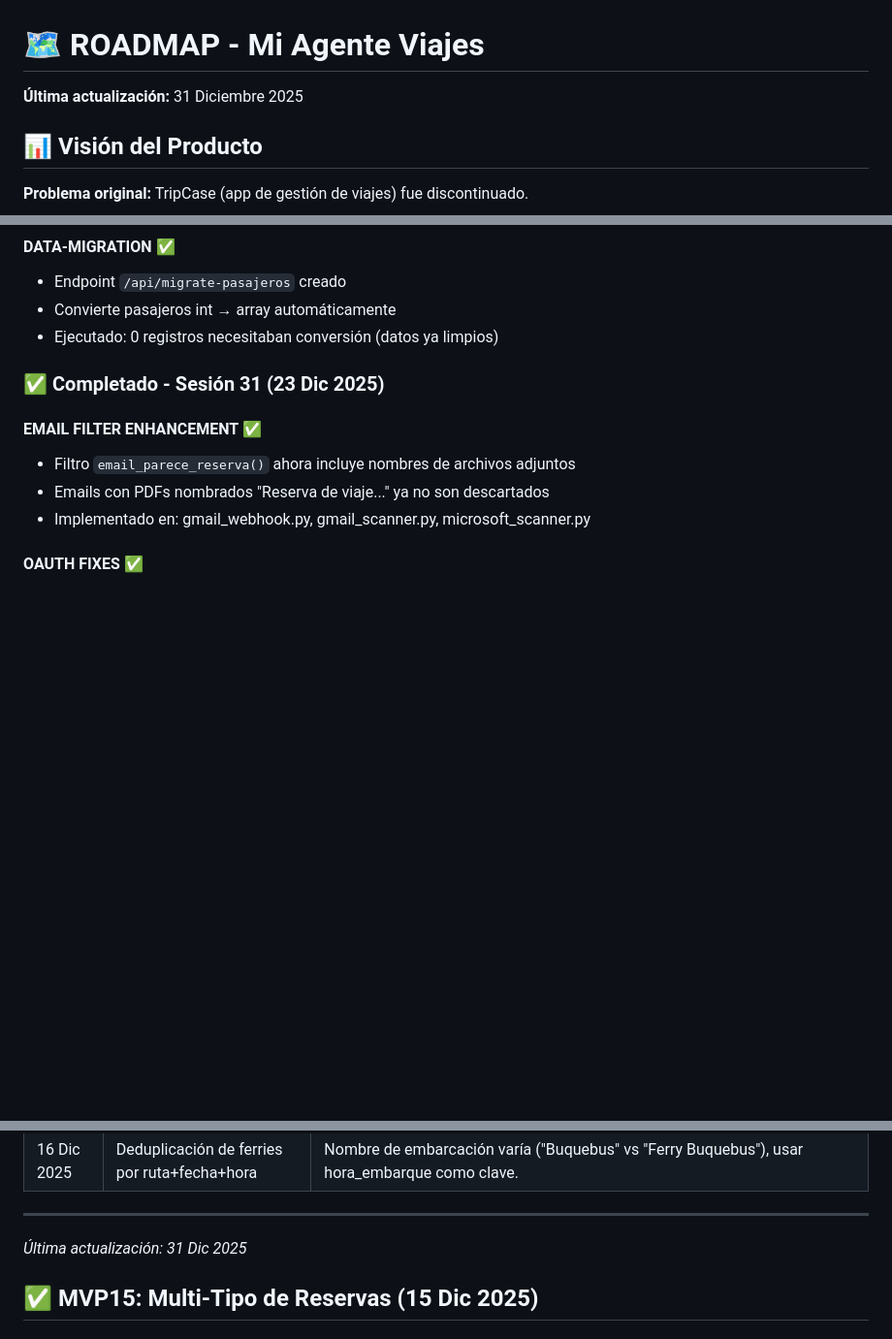
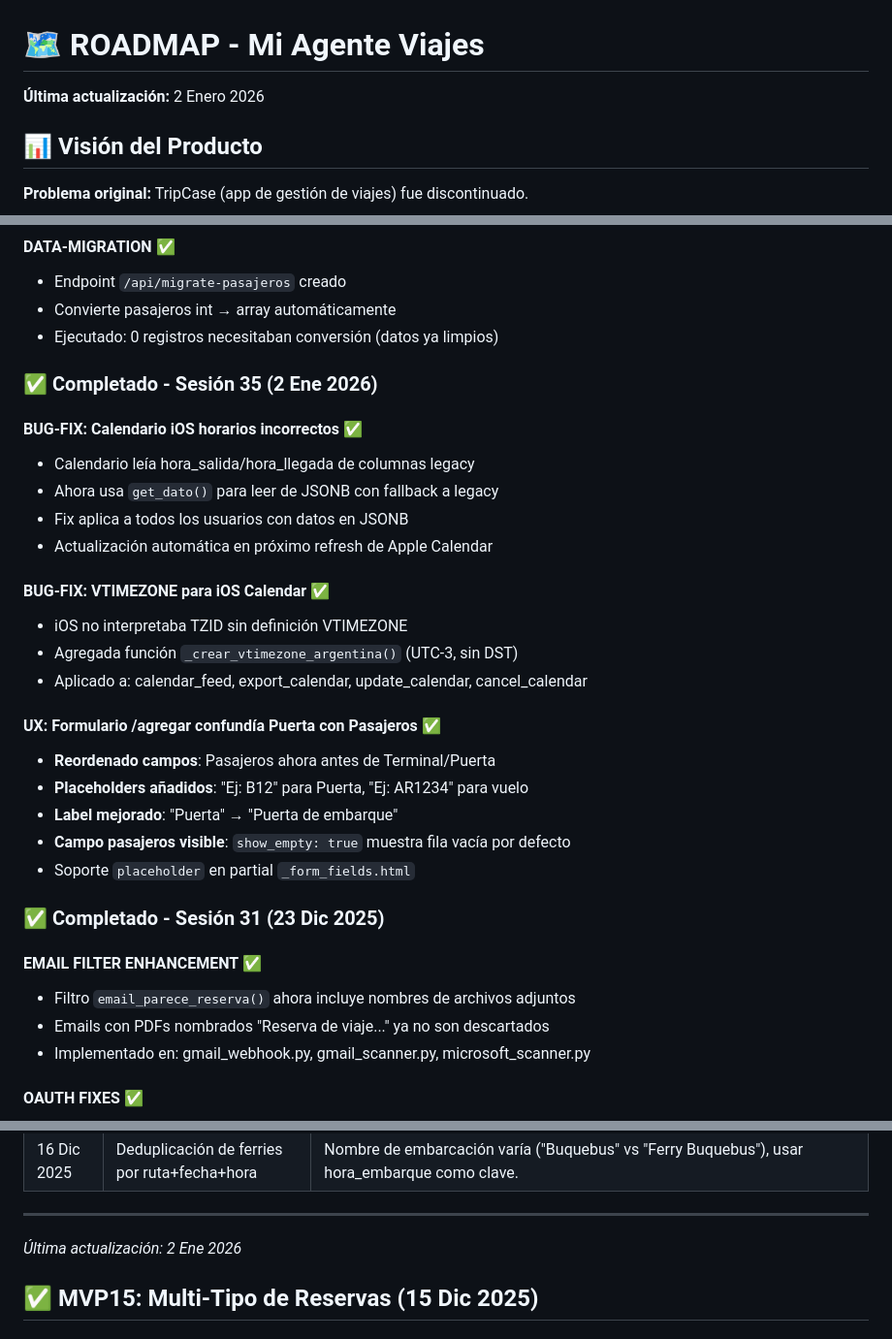
Before and after one commit to andygamberg/mi-agente-viajes, a Markdown page: ROADMAP.md, 3 parts joined by grey strips. Shown at 97% size. GitHub-like rendering; blank space fills up the shorter version.

Commit message:
docs: update ROADMAP with session 35
🤖 Generated with [Claude Code](https://claude.com/claude-code)

Co-Authored-By: Claude Opus 4.5 <noreply@anthropic.com>

```diff
--- a/ROADMAP.md
+++ b/ROADMAP.md
@@ -1,6 +1,6 @@
 # 🗺️ ROADMAP - Mi Agente Viajes
 
-**Última actualización:** 31 Diciembre 2025
+**Última actualización:** 2 Enero 2026
 
 ## 📊 Visión del Producto
 
@@ -115,6 +115,26 @@
 - Endpoint `/api/migrate-pasajeros` creado
 - Convierte pasajeros int → array automáticamente
 - Ejecutado: 0 registros necesitaban conversión (datos ya limpios)
+
+### ✅ Completado - Sesión 35 (2 Ene 2026)
+
+#### BUG-FIX: Calendario iOS horarios incorrectos ✅
+- Calendario leía hora_salida/hora_llegada de columnas legacy
+- Ahora usa `get_dato()` para leer de JSONB con fallback a legacy
+- Fix aplica a todos los usuarios con datos en JSONB
+- Actualización automática en próximo refresh de Apple Calendar
+
+#### BUG-FIX: VTIMEZONE para iOS Calendar ✅
+- iOS no interpretaba TZID sin definición VTIMEZONE
+- Agregada función `_crear_vtimezone_argentina()` (UTC-3, sin DST)
+- Aplicado a: calendar_feed, export_calendar, update_calendar, cancel_calendar
+
+#### UX: Formulario /agregar confundía Puerta con Pasajeros ✅
+- **Reordenado campos**: Pasajeros ahora antes de Terminal/Puerta
+- **Placeholders añadidos**: "Ej: B12" para Puerta, "Ej: AR1234" para vuelo
+- **Label mejorado**: "Puerta" → "Puerta de embarque"
+- **Campo pasajeros visible**: `show_empty: true` muestra fila vacía por defecto
+- Soporte `placeholder` en partial `_form_fields.html`
 
 ### ✅ Completado - Sesión 31 (23 Dic 2025)
 
@@ -453,7 +473,7 @@
 
 ---
 
-*Última actualización: 31 Dic 2025*
+*Última actualización: 2 Ene 2026*
 
 ## ✅ MVP15: Multi-Tipo de Reservas (15 Dic 2025)
 
```
